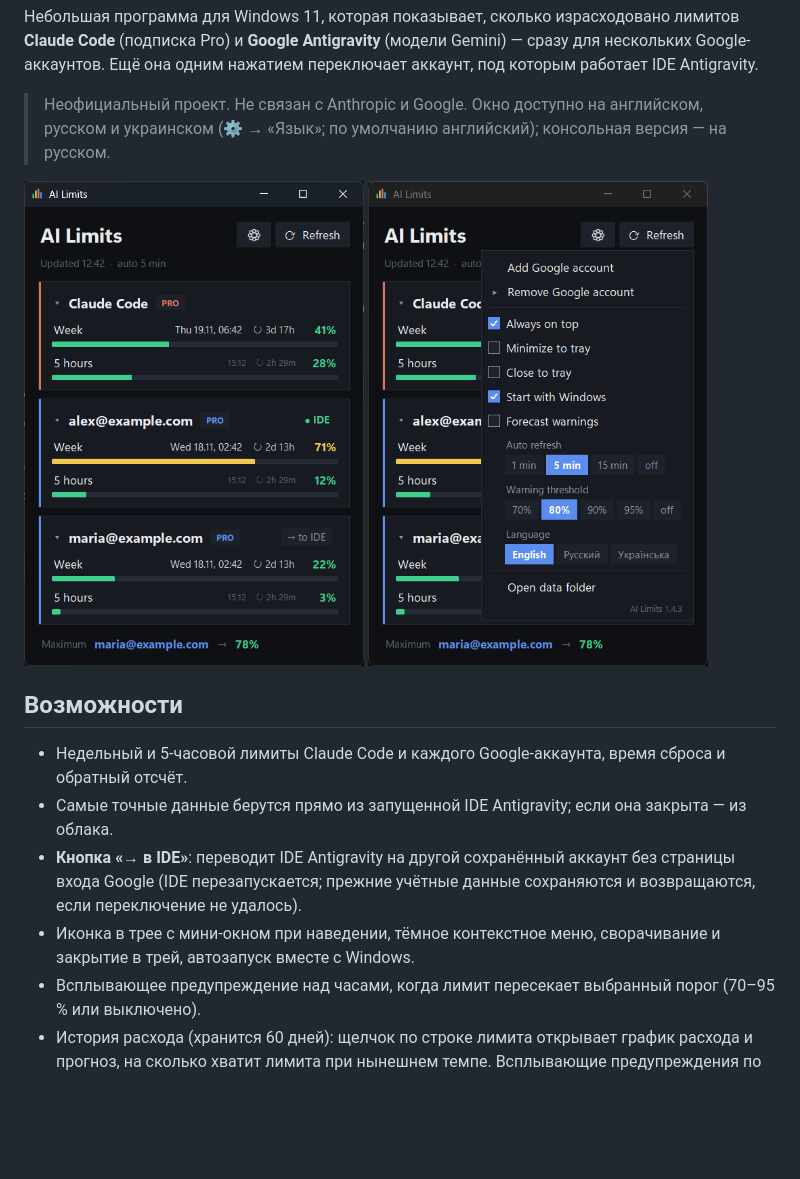
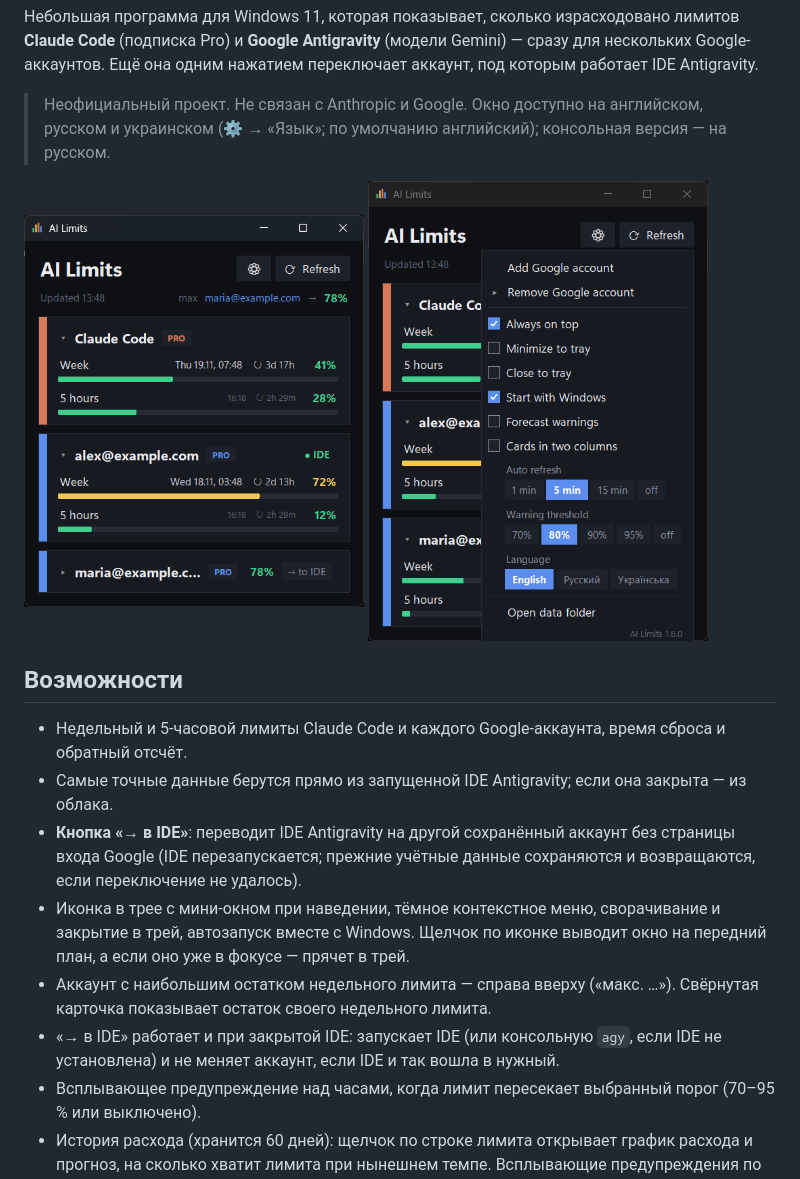
Before and after one commit to Biz2k/AI-Limits, a Markdown page: README.ru.md, the part around the change. Rendered like a GitHub page; pictures changed too: docs/screenshot-main.png, docs/screenshot-settings.png; blank space fills up the shorter version.

```diff
--- a/README.ru.md
+++ b/README.ru.md
@@ -21,7 +21,12 @@
 - **Кнопка «→ в IDE»**: переводит IDE Antigravity на другой сохранённый аккаунт без страницы входа Google
   (IDE перезапускается; прежние учётные данные сохраняются и возвращаются, если переключение не удалось).
 - Иконка в трее с мини-окном при наведении, тёмное контекстное меню, сворачивание и закрытие в трей,
-  автозапуск вместе с Windows.
+  автозапуск вместе с Windows. Щелчок по иконке выводит окно на передний план, а если оно уже в фокусе —
+  прячет в трей.
+- Аккаунт с наибольшим остатком недельного лимита — справа вверху («макс. …»). Свёрнутая карточка показывает
+  остаток своего недельного лимита.
+- «→ в IDE» работает и при закрытой IDE: запускает IDE (или консольную `agy`, если IDE не установлена) и не
+  меняет аккаунт, если IDE и так вошла в нужный.
 - Всплывающее предупреждение над часами, когда лимит пересекает выбранный порог (70–95 % или выключено).
 - История расхода (хранится 60 дней): щелчок по строке лимита открывает график расхода и прогноз, на сколько
   хватит лимита при нынешнем темпе. Всплывающие предупреждения по прогнозу по умолчанию выключены
```
Also changed, not shown: README.md (+5 -0 lines), 11 other files.
